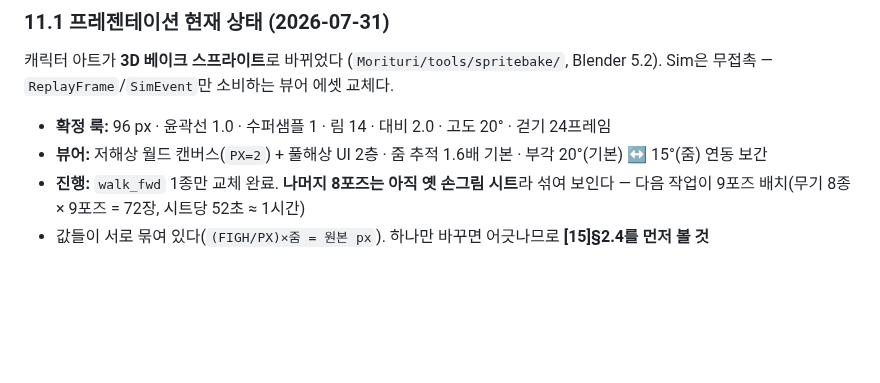
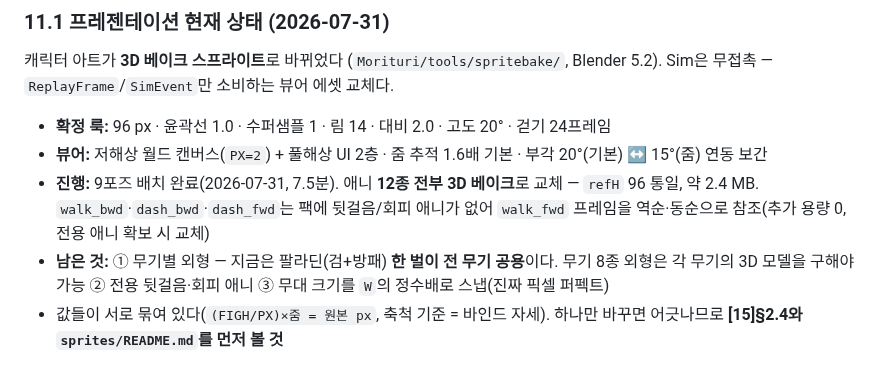
Before and after one commit to jo639/morituri, a Markdown page: MORITURI_현황.md, the part around the change. Drawn GitHub-style; blank space fills up the shorter version.

Commit message:
docs: 9포즈 배치 완료 반영 — 축척 기준 규칙 추가
sprites/README: 함정 8·9 추가(축척 기준=바인드 자세 · .ps1 BOM 필수), 배치 실행 절,
파생 애니 설명. 'walk_fwd만 교체' 문구를 12종 전량 교체로 갱신.

현황 §11.1: 진행 상태 갱신 + 남은 것 3종 명시(무기별 외형은 각 무기 3D 모델이 있어야
가능하다는 점 — 지금은 팔라딘 한 벌이 전 무기 공용).

Co-Authored-By: Claude Opus 5 <noreply@anthropic.com>

```diff
--- a/MORITURI_현황.md
+++ b/MORITURI_현황.md
@@ -438,5 +438,6 @@ Sim은 무접촉 — `ReplayFrame`/`SimEvent`만 소비하는 뷰어 에셋 교
 
 - **확정 룩:** 96 px · 윤곽선 1.0 · 수퍼샘플 1 · 림 14 · 대비 2.0 · 고도 20° · 걷기 24프레임
 - **뷰어:** 저해상 월드 캔버스(`PX=2`) + 풀해상 UI 2층 · 줌 추적 1.6배 기본 · 부각 20°(기본) ↔ 15°(줌) 연동 보간
-- **진행:** `walk_fwd` 1종만 교체 완료. **나머지 8포즈는 아직 옛 손그림 시트**라 섞여 보인다 — 다음 작업이 9포즈 배치(무기 8종 × 9포즈 = 72장, 시트당 52초 ≈ 1시간)
-- 값들이 서로 묶여 있다(`(FIGH/PX)×줌 = 원본 px`). 하나만 바꾸면 어긋나므로 **[15]§2.4를 먼저 볼 것**
+- **진행:** 9포즈 배치 완료(2026-07-31, 7.5분). 애니 **12종 전부 3D 베이크**로 교체 — `refH` 96 통일, 약 2.4 MB. `walk_bwd`·`dash_bwd`·`dash_fwd`는 팩에 뒷걸음/회피 애니가 없어 `walk_fwd` 프레임을 역순·동순으로 참조(추가 용량 0, 전용 애니 확보 시 교체)
+- **남은 것:** ① 무기별 외형 — 지금은 팔라딘(검+방패) **한 벌이 전 무기 공용**이다. 무기 8종 외형은 각 무기의 3D 모델을 구해야 가능 ② 전용 뒷걸음·회피 애니 ③ 무대 크기를 `W`의 정수배로 스냅(진짜 픽셀 퍼펙트)
+- 값들이 서로 묶여 있다(`(FIGH/PX)×줌 = 원본 px`, 축척 기준 = 바인드 자세). 하나만 바꾸면 어긋나므로 **[15]§2.4와 `sprites/README.md`를 먼저 볼 것**
```
Also changed, not shown: 1 other file.
